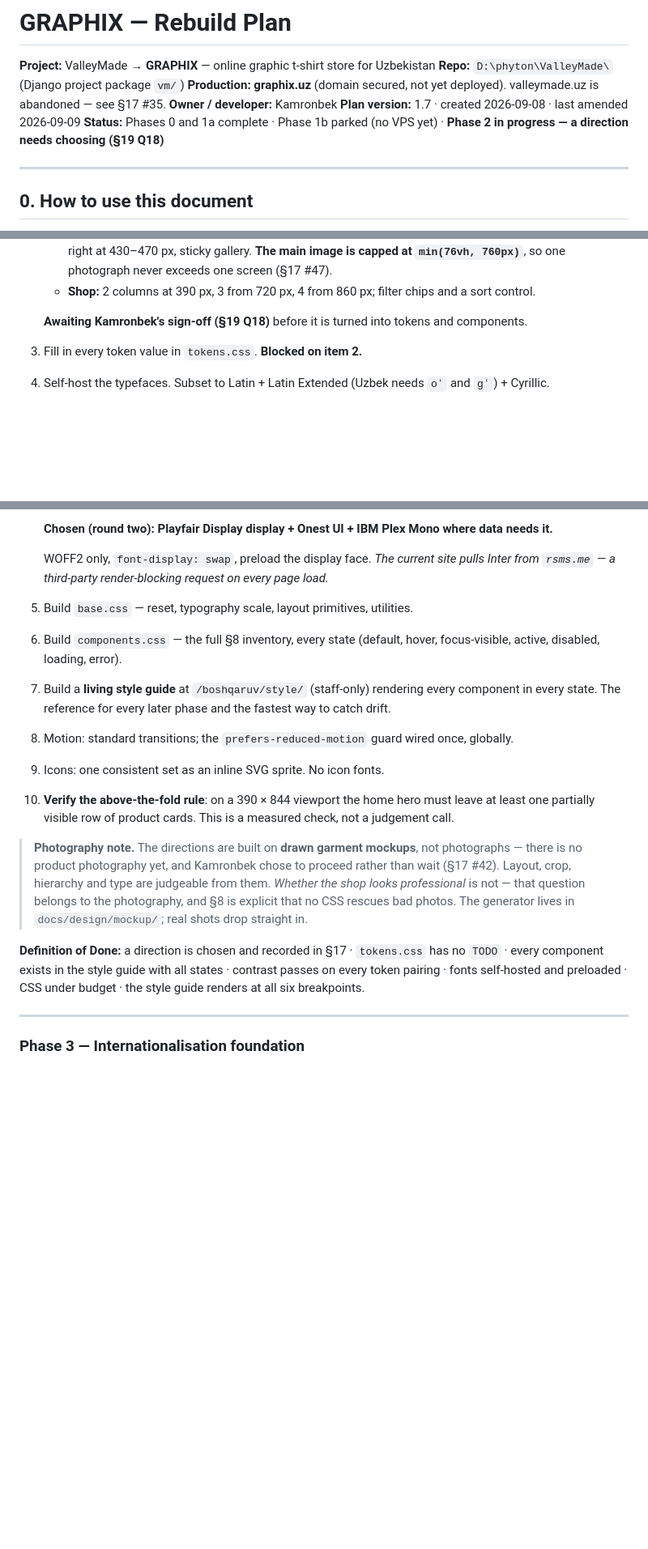
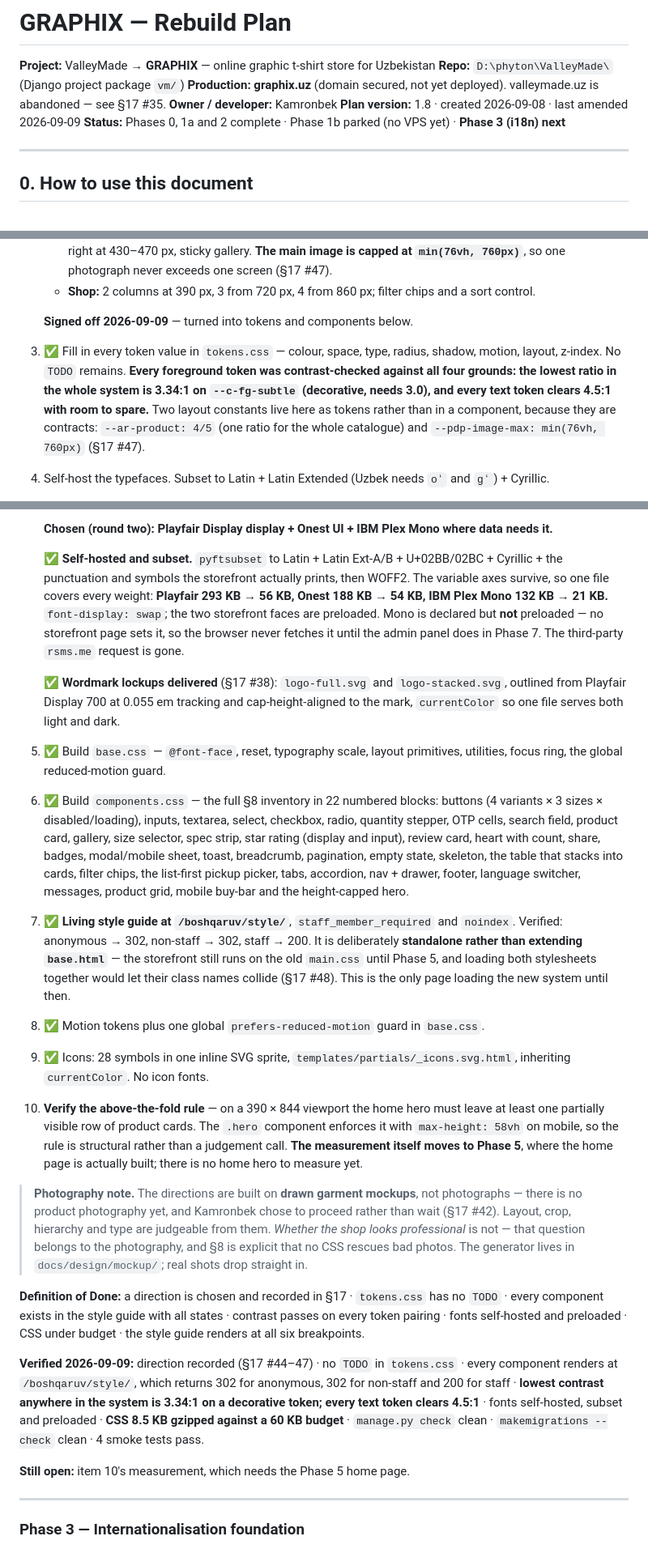
Before and after one commit to A-Kamronbek/Graphix, a Markdown page: docs/PLAN.md, 3 parts joined by grey strips. Shown at 81% size. GitHub-like rendering; blank space fills up the shorter version.

Commit message:
P2: close Phase 2 in the plan
v1.8. Decisions 48 and 49. Item 10's above-the-fold measurement carries to Phase 5, where the home page actually exists.

Co-Authored-By: Claude Opus 5 <noreply@anthropic.com>

Claude-Session: https://claude.ai/code/session_01FhgtAgGXKrjnNQTJGHFFkv

```diff
--- a/docs/PLAN.md
+++ b/docs/PLAN.md
@@ -4,8 +4,8 @@
 **Repo:** `D:\phyton\ValleyMade\` (Django project package `vm/`)
 **Production:** **graphix.uz** (domain secured, not yet deployed). valleymade.uz is abandoned — see §17 #35.
 **Owner / developer:** Kamronbek
-**Plan version:** 1.7 · created 2026-09-08 · last amended 2026-09-09
-**Status:** Phases 0 and 1a complete · Phase 1b parked (no VPS yet) · **Phase 2 in progress — a direction needs choosing (§19 Q18)**
+**Plan version:** 1.8 · created 2026-09-08 · last amended 2026-09-09
+**Status:** Phases 0, 1a and 2 complete · Phase 1b parked (no VPS yet) · **Phase 3 (i18n) next**
 
 ---
 
@@ -736,8 +736,14 @@ workers** · **a `pg_dump` + `media/` backup has been restored off-server with r
      `min(76vh, 760px)`**, so one photograph never exceeds one screen (§17 #47).
    - **Shop:** 2 columns at 390 px, 3 from 720 px, 4 from 860 px; filter chips and a sort control.
 
-   **Awaiting Kamronbek's sign-off (§19 Q18)** before it is turned into tokens and components.
-3. Fill in every token value in `tokens.css`. **Blocked on item 2.**
+   **Signed off 2026-09-09** — turned into tokens and components below.
+3. ✅ Fill in every token value in `tokens.css` — colour, space, type, radius, shadow, motion,
+   layout, z-index. No `TODO` remains. **Every foreground token was contrast-checked against all
+   four grounds: the lowest ratio in the whole system is 3.34:1 on `--c-fg-subtle` (decorative,
+   needs 3.0), and every text token clears 4.5:1 with room to spare.**
+   Two layout constants live here as tokens rather than in a component, because they are contracts:
+   `--ar-product: 4/5` (one ratio for the whole catalogue) and `--pdp-image-max: min(76vh, 760px)`
+   (§17 #47).
 4. Self-host the typefaces. Subset to Latin + Latin Extended (Uzbek needs `oʻ` and `gʻ`) + Cyrillic.
 
    > **Check U+02BB before choosing a face — it is a real elimination criterion.** Uzbek Latin
@@ -769,17 +775,38 @@ workers** · **a `pg_dump` + `media/` backup has been restored off-server with r
 
    **Chosen (round two): Playfair Display display + Onest UI + IBM Plex Mono where data needs it.**
 
-   WOFF2 only, `font-display: swap`, preload the display face. *The current site pulls Inter from
-   `rsms.me` — a third-party render-blocking request on every page load.*
-5. Build `base.css` — reset, typography scale, layout primitives, utilities.
-6. Build `components.css` — the full §8 inventory, every state (default, hover, focus-visible,
-   active, disabled, loading, error).
-7. Build a **living style guide** at `/boshqaruv/style/` (staff-only) rendering every component in
-   every state. The reference for every later phase and the fastest way to catch drift.
-8. Motion: standard transitions; the `prefers-reduced-motion` guard wired once, globally.
-9. Icons: one consistent set as an inline SVG sprite. No icon fonts.
-10. **Verify the above-the-fold rule**: on a 390 × 844 viewport the home hero must leave at least one
-   partially visible row of product cards. This is a measured check, not a judgement call.
+   ✅ **Self-hosted and subset.** `pyftsubset` to Latin + Latin Ext-A/B + U+02BB/02BC + Cyrillic +
+   the punctuation and symbols the storefront actually prints, then WOFF2. The variable axes
+   survive, so one file covers every weight: **Playfair 293 KB → 56 KB, Onest 188 KB → 54 KB,
+   IBM Plex Mono 132 KB → 21 KB.** `font-display: swap`; the two storefront faces are preloaded.
+   Mono is declared but **not** preloaded — no storefront page sets it, so the browser never fetches
+   it until the admin panel does in Phase 7. The third-party `rsms.me` request is gone.
+
+   ✅ **Wordmark lockups delivered** (§17 #38): `logo-full.svg` and `logo-stacked.svg`, outlined from
+   Playfair Display 700 at 0.055 em tracking and cap-height-aligned to the mark, `currentColor` so
+   one file serves both light and dark.
+5. ✅ Build `base.css` — `@font-face`, reset, typography scale, layout primitives, utilities,
+   focus ring, the global reduced-motion guard.
+6. ✅ Build `components.css` — the full §8 inventory in 22 numbered blocks: buttons (4 variants ×
+   3 sizes × disabled/loading), inputs, textarea, select, checkbox, radio, quantity stepper, OTP
+   cells, search field, product card, gallery, size selector, spec strip, star rating (display and
+   input), review card, heart with count, share, badges, modal/mobile sheet, toast, breadcrumb,
+   pagination, empty state, skeleton, the table that stacks into cards, filter chips, the
+   list-first pickup picker, tabs, accordion, nav + drawer, footer, language switcher, messages,
+   product grid, mobile buy-bar and the height-capped hero.
+7. ✅ **Living style guide at `/boshqaruv/style/`**, `staff_member_required` and `noindex`.
+   Verified: anonymous → 302, non-staff → 302, staff → 200.
+   It is deliberately **standalone rather than extending `base.html`** — the storefront still runs
+   on the old `main.css` until Phase 5, and loading both stylesheets together would let their class
+   names collide (§17 #48). This is the only page loading the new system until then.
+8. ✅ Motion tokens plus one global `prefers-reduced-motion` guard in `base.css`.
+9. ✅ Icons: 28 symbols in one inline SVG sprite, `templates/partials/_icons.svg.html`, inheriting
+   `currentColor`. No icon fonts.
+10. **Verify the above-the-fold rule** — on a 390 × 844 viewport the home hero must leave at least
+   one partially visible row of product cards. The `.hero` component enforces it with
+   `max-height: 58vh` on mobile, so the rule is structural rather than a judgement call. **The
+   measurement itself moves to Phase 5**, where the home page is actually built; there is no home
+   hero to measure yet.
 
 > **Photography note.** The directions are built on **drawn garment mockups**, not photographs —
 > there is no product photography yet, and Kamronbek chose to proceed rather than wait (§17 #42).
@@ -790,6 +817,14 @@ workers** · **a `pg_dump` + `media/` backup has been restored off-server with r
 **Definition of Done:** a direction is chosen and recorded in §17 · `tokens.css` has no `TODO` ·
 every component exists in the style guide with all states · contrast passes on every token pairing ·
 fonts self-hosted and preloaded · CSS under budget · the style guide renders at all six breakpoints.
+
+**Verified 2026-09-09:** direction recorded (§17 #44–47) · no `TODO` in `tokens.css` · every
+component renders at `/boshqaruv/style/`, which returns 302 for anonymous, 302 for non-staff and 200
+for staff · **lowest contrast anywhere in the system is 3.34:1 on a decorative token; every text
+token clears 4.5:1** · fonts self-hosted, subset and preloaded · **CSS 8.5 KB gzipped against a
+60 KB budget** · `manage.py check` clean · `makemigrations --check` clean · 4 smoke tests pass.
+
+**Still open:** item 10's measurement, which needs the Phase 5 home page.
 
 ---
 
```
Also changed, not shown: other parts of docs/PLAN.md (+6 -2 lines).
